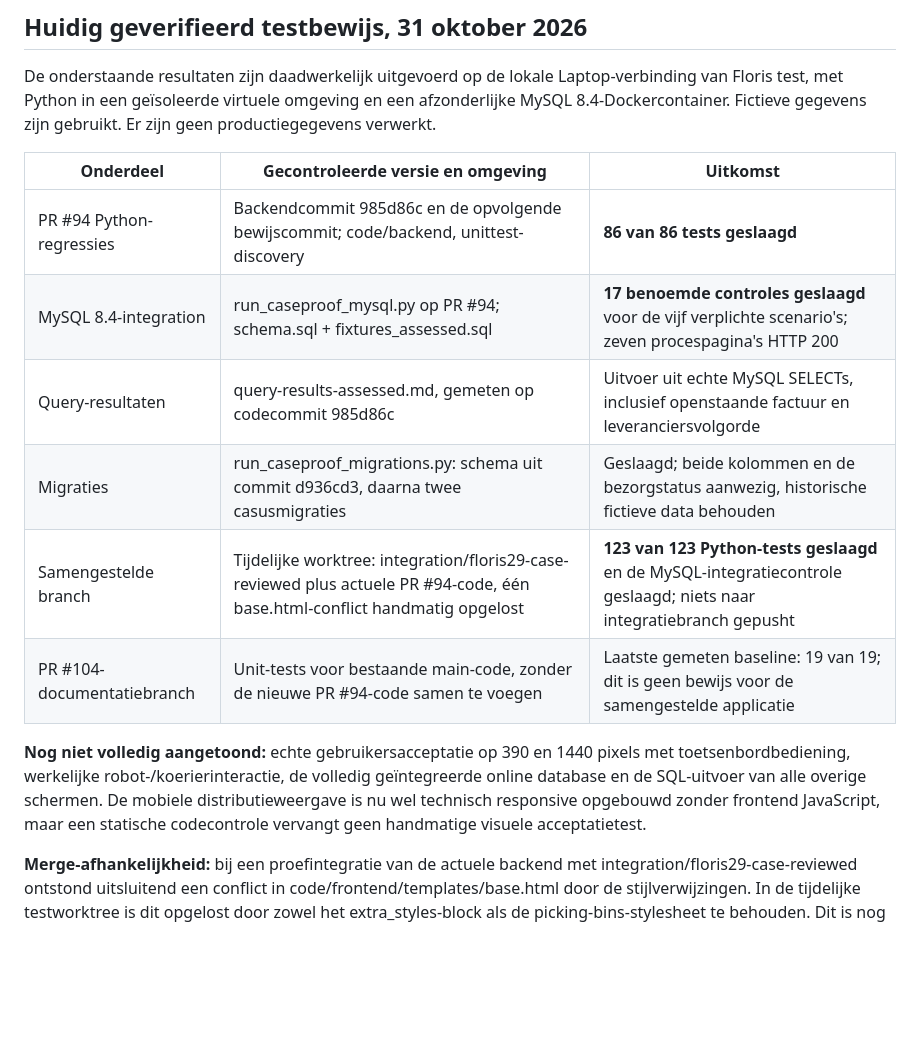
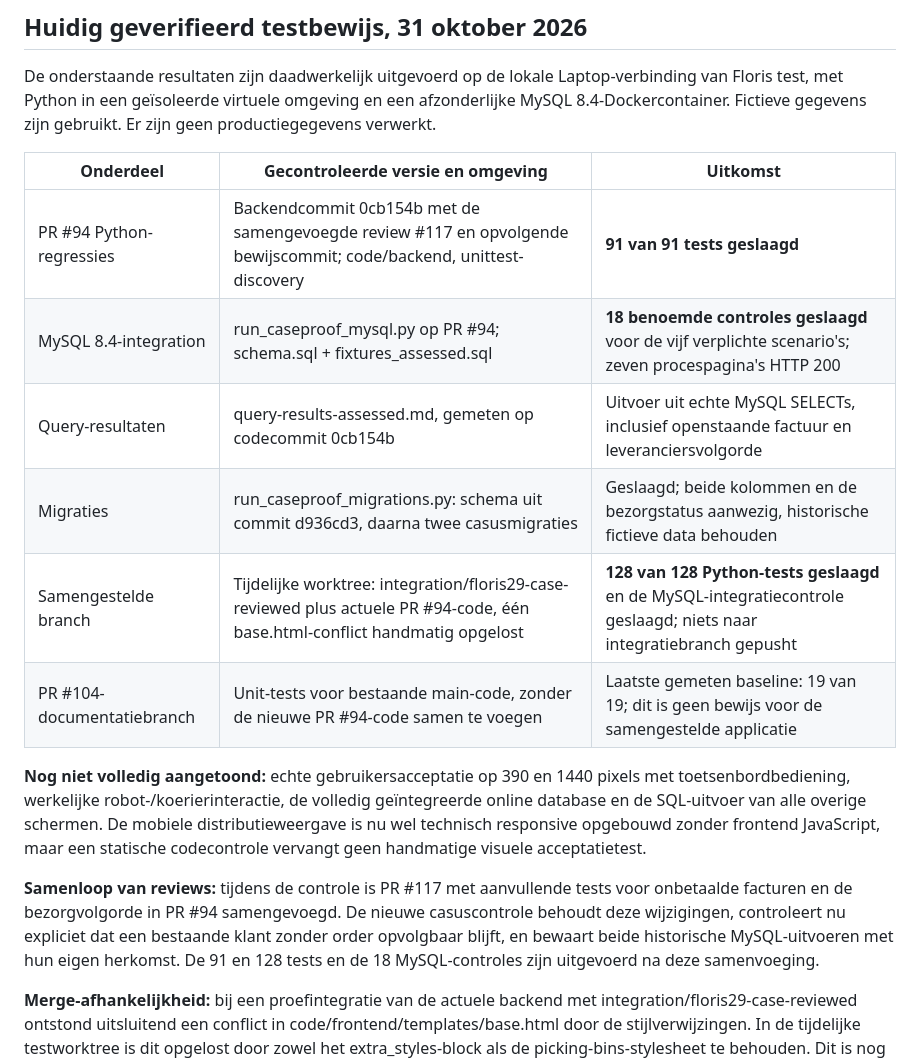
Before and after one commit to ViktorQorri/Project-Timaflu, a Markdown page: Documentation/Architecture/test-plan.md, the part around the change. Drawn GitHub-style; blank space fills up the shorter version.

Commit message:
Document post-review MySQL and integrated Timaflu test evidence

```diff
--- a/Documentation/Architecture/test-plan.md
+++ b/Documentation/Architecture/test-plan.md
@@ -60,14 +60,16 @@ De onderstaande resultaten zijn daadwerkelijk uitgevoerd op de lokale Laptop-ver
 
 | Onderdeel | Gecontroleerde versie en omgeving | Uitkomst |
 | --- | --- | --- |
-| PR #94 Python-regressies | Backendcommit 985d86c en de opvolgende bewijscommit; code/backend, unittest-discovery | **86 van 86 tests geslaagd** |
-| MySQL 8.4-integration | run_caseproof_mysql.py op PR #94; schema.sql + fixtures_assessed.sql | **17 benoemde controles geslaagd** voor de vijf verplichte scenario's; zeven procespagina's HTTP 200 |
-| Query-resultaten | query-results-assessed.md, gemeten op codecommit 985d86c | Uitvoer uit echte MySQL SELECTs, inclusief openstaande factuur en leveranciersvolgorde |
+| PR #94 Python-regressies | Backendcommit 0cb154b met de samengevoegde review #117 en opvolgende bewijscommit; code/backend, unittest-discovery | **91 van 91 tests geslaagd** |
+| MySQL 8.4-integration | run_caseproof_mysql.py op PR #94; schema.sql + fixtures_assessed.sql | **18 benoemde controles geslaagd** voor de vijf verplichte scenario's; zeven procespagina's HTTP 200 |
+| Query-resultaten | query-results-assessed.md, gemeten op codecommit 0cb154b | Uitvoer uit echte MySQL SELECTs, inclusief openstaande factuur en leveranciersvolgorde |
 | Migraties | run_caseproof_migrations.py: schema uit commit d936cd3, daarna twee casusmigraties | Geslaagd; beide kolommen en de bezorgstatus aanwezig, historische fictieve data behouden |
-| Samengestelde branch | Tijdelijke worktree: integration/floris29-case-reviewed plus actuele PR #94-code, één base.html-conflict handmatig opgelost | **123 van 123 Python-tests geslaagd** en de MySQL-integratiecontrole geslaagd; niets naar integratiebranch gepusht |
+| Samengestelde branch | Tijdelijke worktree: integration/floris29-case-reviewed plus actuele PR #94-code, één base.html-conflict handmatig opgelost | **128 van 128 Python-tests geslaagd** en de MySQL-integratiecontrole geslaagd; niets naar integratiebranch gepusht |
 | PR #104-documentatiebranch | Unit-tests voor bestaande main-code, zonder de nieuwe PR #94-code samen te voegen | Laatste gemeten baseline: 19 van 19; dit is geen bewijs voor de samengestelde applicatie |
 
 **Nog niet volledig aangetoond:** echte gebruikersacceptatie op 390 en 1440 pixels met toetsenbordbediening, werkelijke robot-/koerierinteractie, de volledig geïntegreerde online database en de SQL-uitvoer van alle overige schermen. De mobiele distributieweergave is nu wel technisch responsive opgebouwd zonder frontend JavaScript, maar een statische codecontrole vervangt geen handmatige visuele acceptatietest.
+
+**Samenloop van reviews:** tijdens de controle is PR #117 met aanvullende tests voor onbetaalde facturen en de bezorgvolgorde in PR #94 samengevoegd. De nieuwe casuscontrole behoudt deze wijzigingen, controleert nu expliciet dat een bestaande klant zonder order opvolgbaar blijft, en bewaart beide historische MySQL-uitvoeren met hun eigen herkomst. De 91 en 128 tests en de 18 MySQL-controles zijn uitgevoerd na deze samenvoeging.
 
 **Merge-afhankelijkheid:** bij een proefintegratie van de actuele backend met integration/floris29-case-reviewed ontstond uitsluitend een conflict in code/frontend/templates/base.html door de stijlverwijzingen. In de tijdelijke testworktree is dit opgelost door zowel het extra_styles-block als de picking-bins-stylesheet te behouden. Dit is nog geen merge naar main of naar de gedeelde integratiebranch.
 
```
